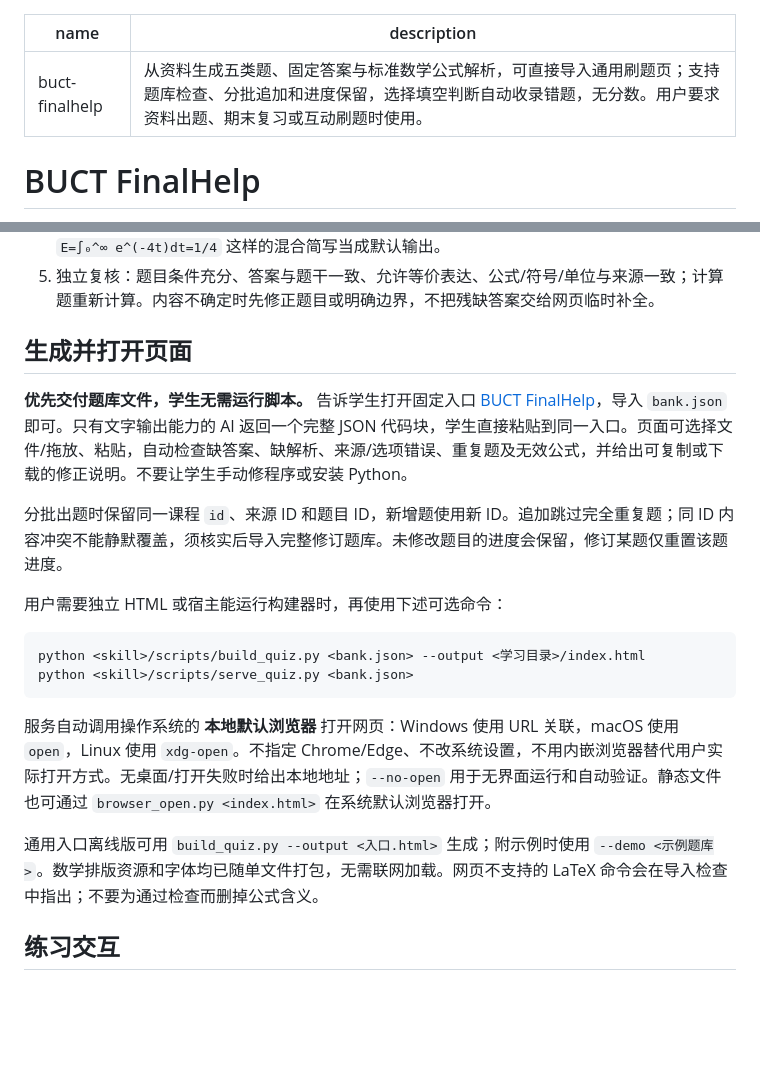
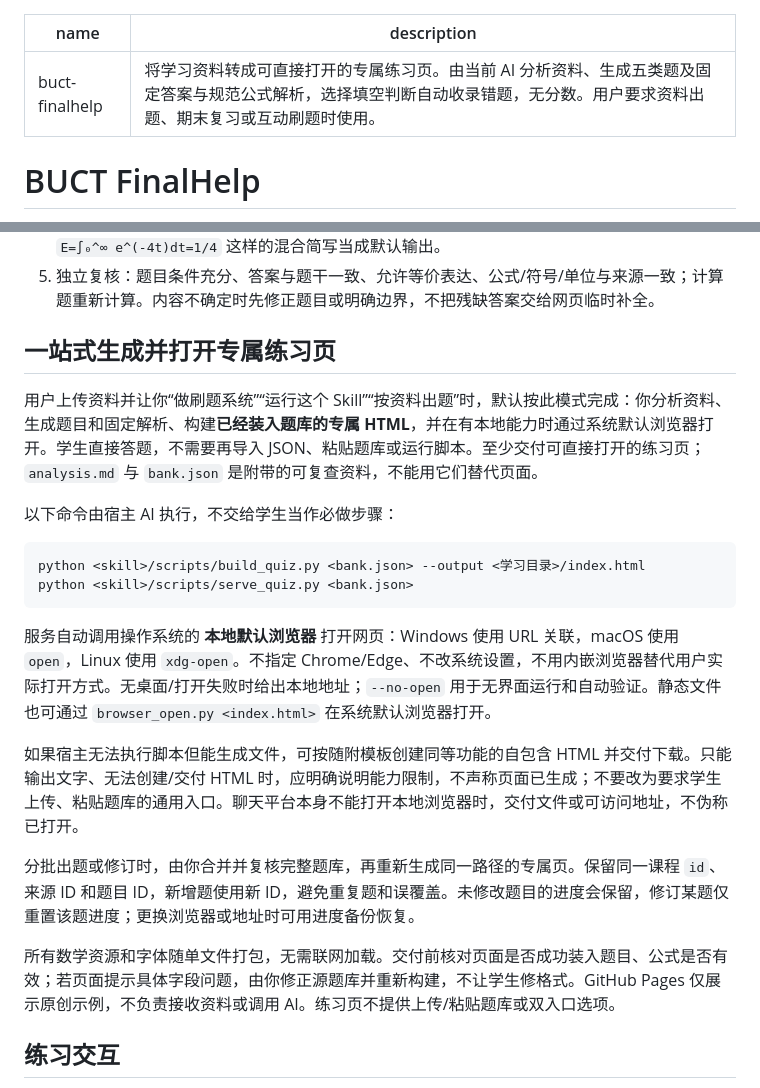
Before and after one commit to peachjam-thl/buct-finalhelp, a Markdown page: skills/buct-finalhelp/SKILL.md, 2 parts joined by grey strips. Drawn GitHub-style; blank space fills up the shorter version.

````diff
--- a/skills/buct-finalhelp/SKILL.md
+++ b/skills/buct-finalhelp/SKILL.md
@@ -1,6 +1,6 @@
 ---
 name: buct-finalhelp
-description: 从资料生成五类题、固定答案与标准数学公式解析，可直接导入通用刷题页；支持题库检查、分批追加和进度保留，选择填空判断自动收录错题，无分数。用户要求资料出题、期末复习或互动刷题时使用。
+description: 将学习资料转成可直接打开的专属练习页。由当前 AI 分析资料、生成五类题及固定答案与规范公式解析，选择填空判断自动收录错题，无分数。用户要求资料出题、期末复习或互动刷题时使用。
 ---
 
 # BUCT FinalHelp
@@ -15,13 +15,11 @@ description: 从资料生成五类题、固定答案与标准数学公式解析
 4. 读 [references/bank-format.md](references/bank-format.md)，生成 `bank.json`。每题同时写好固定参考答案、完整解析、必要解题步骤、自查要点和易错点。选择/判断也解释选项或命题；填空逐空写明答案，简答给要点完整的参考回答，计算写公式、代入、过程、结果和单位。这里的要点不带分值。公式使用行内 `\(...\)` 或独立 `\[...\]` 的 LaTeX，积分、分数、根号、上下标与科学计数法规范排版，不把 `E=∫₀^∞ e^(-4t)dt=1/4` 这样的混合简写当成默认输出。
 5. 独立复核：题目条件充分、答案与题干一致、允许等价表达、公式/符号/单位与来源一致；计算题重新计算。内容不确定时先修正题目或明确边界，不把残缺答案交给网页临时补全。
 
-## 生成并打开页面
+## 一站式生成并打开专属练习页
 
-**优先交付题库文件，学生无需运行脚本。** 告诉学生打开固定入口 [BUCT FinalHelp](https://peachjam-thl.github.io/buct-finalhelp/)，导入 `bank.json` 即可。只有文字输出能力的 AI 返回一个完整 JSON 代码块，学生直接粘贴到同一入口。页面可选择文件/拖放、粘贴，自动检查缺答案、缺解析、来源/选项错误、重复题及无效公式，并给出可复制或下载的修正说明。不要让学生手动修程序或安装 Python。
+用户上传资料并让你“做刷题系统”“运行这个 Skill”“按资料出题”时，默认按此模式完成：你分析资料、生成题目和固定解析、构建**已经装入题库的专属 HTML**，并在有本地能力时通过系统默认浏览器打开。学生直接答题，不需要再导入 JSON、粘贴题库或运行脚本。至少交付可直接打开的练习页；`analysis.md` 与 `bank.json` 是附带的可复查资料，不能用它们替代页面。
 
-分批出题时保留同一课程 `id`、来源 ID 和题目 ID，新增题使用新 ID。追加跳过完全重复题；同 ID 内容冲突不能静默覆盖，须核实后导入完整修订题库。未修改题目的进度会保留，修订某题仅重置该题进度。
-
-用户需要独立 HTML 或宿主能运行构建器时，再使用下述可选命令：
+以下命令由宿主 AI 执行，不交给学生当作必做步骤：
 
 ```text
 python <skill>/scripts/build_quiz.py <bank.json> --output <学习目录>/index.html
@@ -30,7 +28,11 @@ python <skill>/scripts/serve_quiz.py <bank.json>
 
 服务自动调用操作系统的 **本地默认浏览器** 打开网页：Windows 使用 URL 关联，macOS 使用 `open`，Linux 使用 `xdg-open`。不指定 Chrome/Edge、不改系统设置，不用内嵌浏览器替代用户实际打开方式。无桌面/打开失败时给出本地地址；`--no-open` 用于无界面运行和自动验证。静态文件也可通过 `browser_open.py <index.html>` 在系统默认浏览器打开。
 
-通用入口离线版可用 `build_quiz.py --output <入口.html>` 生成；附示例时使用 `--demo <示例题库>`。数学排版资源和字体均已随单文件打包，无需联网加载。网页不支持的 LaTeX 命令会在导入检查中指出；不要为通过检查而删掉公式含义。
+如果宿主无法执行脚本但能生成文件，可按随附模板创建同等功能的自包含 HTML 并交付下载。只能输出文字、无法创建/交付 HTML 时，应明确说明能力限制，不声称页面已生成；不要改为要求学生上传、粘贴题库的通用入口。聊天平台本身不能打开本地浏览器时，交付文件或可访问地址，不伪称已打开。
+
+分批出题或修订时，由你合并并复核完整题库，再重新生成同一路径的专属页。保留同一课程 `id`、来源 ID 和题目 ID，新增题使用新 ID，避免重复题和误覆盖。未修改题目的进度会保留，修订某题仅重置该题进度；更换浏览器或地址时可用进度备份恢复。
+
+所有数学资源和字体随单文件打包，无需联网加载。交付前核对页面是否成功装入题目、公式是否有效；若页面提示具体字段问题，由你修正源题库并重新构建，不让学生修格式。GitHub Pages 仅展示原创示例，不负责接收资料或调用 AI。练习页不提供上传/粘贴题库或双入口选项。
 
 ## 练习交互
 
````
Also changed, not shown: QA.md (+10 -1 lines), README.md (+20 -28 lines), docs/preview.jpg, 14 other files.
